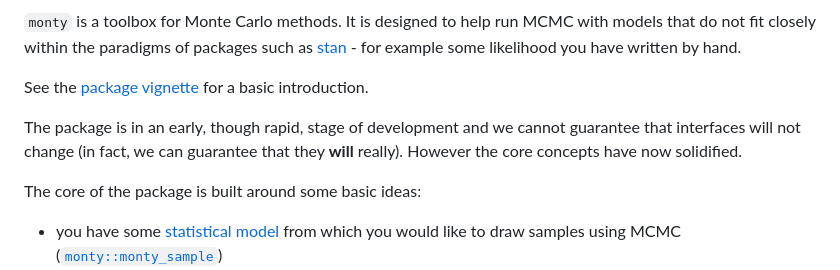
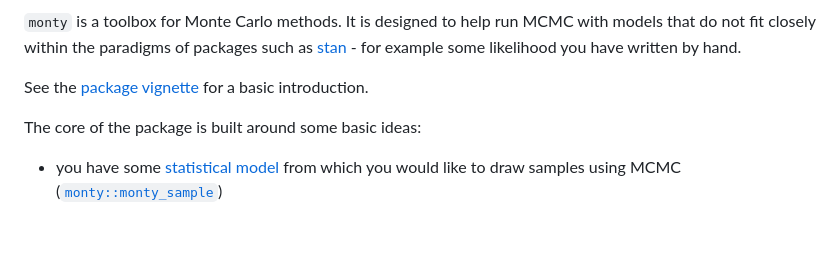
Before and after one commit to mrc-ide/monty, a Markdown page: README.md, the part around the change printed below. GitHub-like rendering; blank space fills up the shorter version.

```diff
--- a/README.md
+++ b/README.md
@@ -9,8 +9,6 @@
 `monty` is a toolbox for Monte Carlo methods.  It is designed to help run MCMC with models that do not fit closely within the paradigms of packages such as [stan](https://mc-stan.org/) - for example some likelihood you have written by hand.
 
 See the [package vignette](https://mrc-ide.github.io/monty/articles/monty.html) for a basic introduction.
-
-The package is in an early, though rapid, stage of development and we cannot guarantee that interfaces will not change (in fact, we can guarantee that they **will** really).  However the core concepts have now solidified.
 
 The core of the package is built around some basic ideas:
 
```
Also changed, not shown: other parts of README.md (+1 -1 lines).
